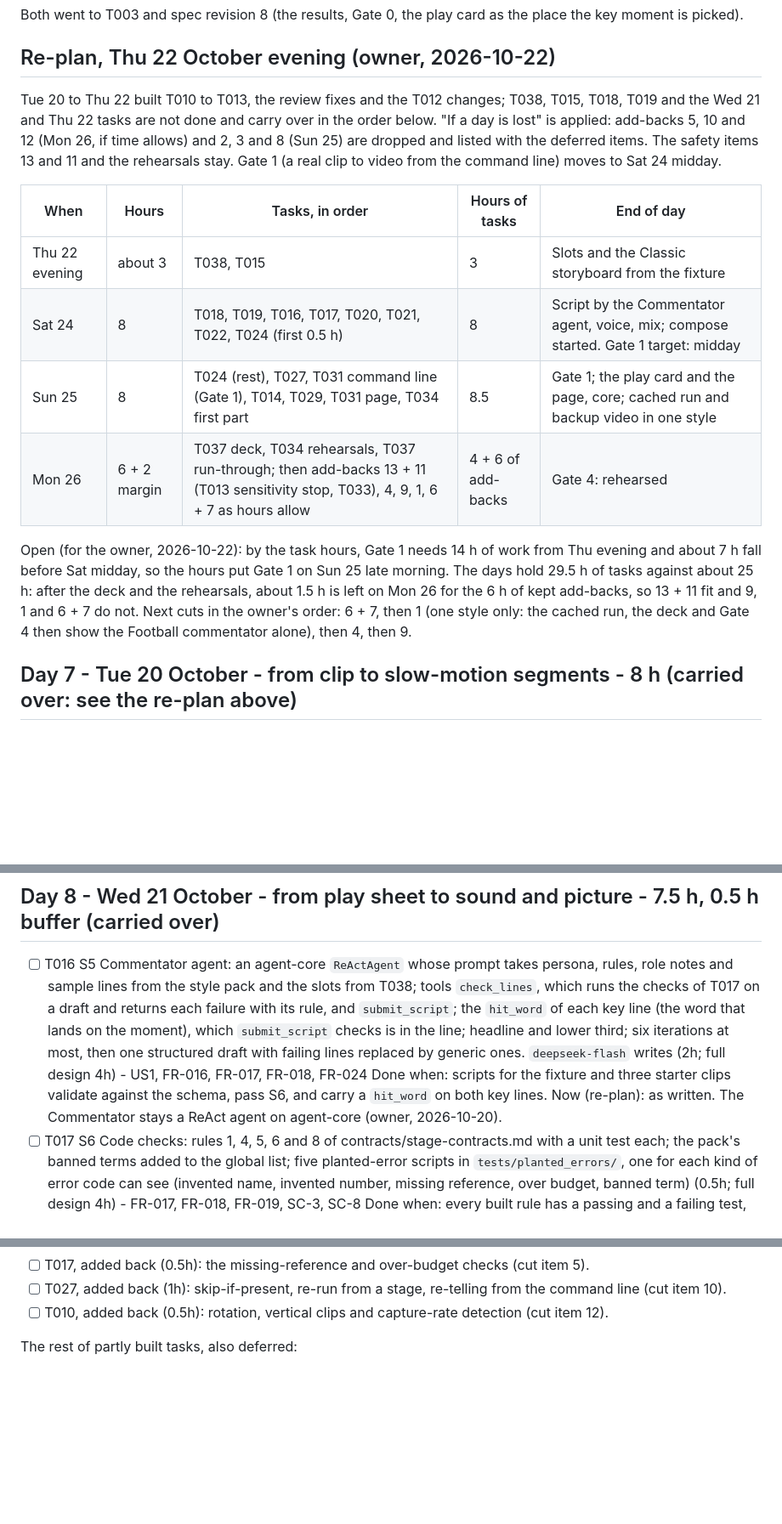
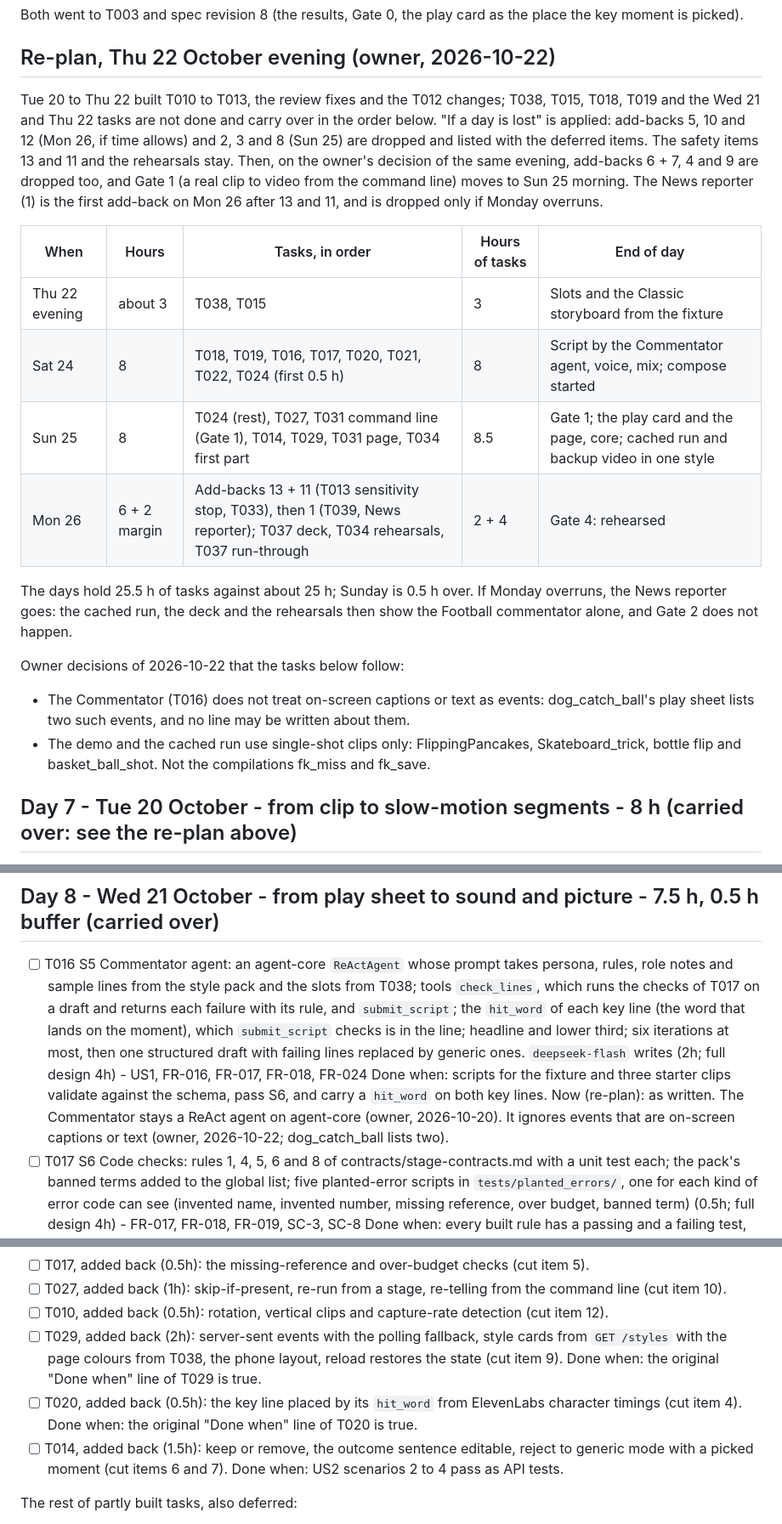
Before and after one commit to aharonamir/epic-replay, a Markdown page: specs/001-epic-replay/tasks.md, 3 parts joined by grey strips. Shown at 85% size. Rendered like a GitHub page; blank space fills up the shorter version.

Commit message:
Re-plan: cut add-backs 6+7, 4 and 9; Gate 1 Sun 25 morning; single-shot demo clips
Co-Authored-By: Claude Opus 5.5 <noreply@anthropic.com>

```diff
--- a/specs/001-epic-replay/tasks.md
+++ b/specs/001-epic-replay/tasks.md
@@ -46,16 +46,20 @@ Both went to T003 and spec revision 8 (the results, Gate 0, the play card as the
 
 ## Re-plan, Thu 22 October evening (owner, 2026-10-22)
 
-Tue 20 to Thu 22 built T010 to T013, the review fixes and the T012 changes; T038, T015, T018, T019 and the Wed 21 and Thu 22 tasks are not done and carry over in the order below. "If a day is lost" is applied: add-backs 5, 10 and 12 (Mon 26, if time allows) and 2, 3 and 8 (Sun 25) are dropped and listed with the deferred items. The safety items 13 and 11 and the rehearsals stay. Gate 1 (a real clip to video from the command line) moves to Sat 24 midday.
+Tue 20 to Thu 22 built T010 to T013, the review fixes and the T012 changes; T038, T015, T018, T019 and the Wed 21 and Thu 22 tasks are not done and carry over in the order below. "If a day is lost" is applied: add-backs 5, 10 and 12 (Mon 26, if time allows) and 2, 3 and 8 (Sun 25) are dropped and listed with the deferred items. The safety items 13 and 11 and the rehearsals stay. Then, on the owner's decision of the same evening, add-backs 6 + 7, 4 and 9 are dropped too, and Gate 1 (a real clip to video from the command line) moves to Sun 25 morning. The News reporter (1) is the first add-back on Mon 26 after 13 and 11, and is dropped only if Monday overruns.
 
 | When | Hours | Tasks, in order | Hours of tasks | End of day |
 |------|-------|-----------------|----------------|------------|
 | Thu 22 evening | about 3 | T038, T015 | 3 | Slots and the Classic storyboard from the fixture |
-| Sat 24 | 8 | T018, T019, T016, T017, T020, T021, T022, T024 (first 0.5 h) | 8 | Script by the Commentator agent, voice, mix; compose started. Gate 1 target: midday |
+| Sat 24 | 8 | T018, T019, T016, T017, T020, T021, T022, T024 (first 0.5 h) | 8 | Script by the Commentator agent, voice, mix; compose started |
 | Sun 25 | 8 | T024 (rest), T027, T031 command line (Gate 1), T014, T029, T031 page, T034 first part | 8.5 | Gate 1; the play card and the page, core; cached run and backup video in one style |
-| Mon 26 | 6 + 2 margin | T037 deck, T034 rehearsals, T037 run-through; then add-backs 13 + 11 (T013 sensitivity stop, T033), 4, 9, 1, 6 + 7 as hours allow | 4 + 6 of add-backs | Gate 4: rehearsed |
+| Mon 26 | 6 + 2 margin | Add-backs 13 + 11 (T013 sensitivity stop, T033), then 1 (T039, News reporter); T037 deck, T034 rehearsals, T037 run-through | 2 + 4 | Gate 4: rehearsed |
 
-Open (for the owner, 2026-10-22): by the task hours, Gate 1 needs 14 h of work from Thu evening and about 7 h fall before Sat midday, so the hours put Gate 1 on Sun 25 late morning. The days hold 29.5 h of tasks against about 25 h: after the deck and the rehearsals, about 1.5 h is left on Mon 26 for the 6 h of kept add-backs, so 13 + 11 fit and 9, 1 and 6 + 7 do not. Next cuts in the owner's order: 6 + 7, then 1 (one style only: the cached run, the deck and Gate 4 then show the Football commentator alone), then 4, then 9.
+The days hold 25.5 h of tasks against about 25 h; Sunday is 0.5 h over. If Monday overruns, the News reporter goes: the cached run, the deck and the rehearsals then show the Football commentator alone, and Gate 2 does not happen.
+
+Owner decisions of 2026-10-22 that the tasks below follow:
+- The Commentator (T016) does not treat on-screen captions or text as events: dog_catch_ball's play sheet lists two such events, and no line may be written about them.
+- The demo and the cached run use single-shot clips only: FlippingPancakes, Skateboard_trick, bottle flip and basket_ball_shot. Not the compilations fk_miss and fk_save.
 
 ## Day 7 - Tue 20 October - from clip to slow-motion segments - 8 h (carried over: see the re-plan above)
 
@@ -93,7 +97,7 @@ Until T014, a yes-or-no prompt on the command line stands in for the play card,
 
 - [ ] T016 S5 Commentator agent: an agent-core `ReActAgent` whose prompt takes persona, rules, role notes and sample lines from the style pack and the slots from T038; tools `check_lines`, which runs the checks of T017 on a draft and returns each failure with its rule, and `submit_script`; the `hit_word` of each key line (the word that lands on the moment), which `submit_script` checks is in the line; headline and lower third; six iterations at most, then one structured draft with failing lines replaced by generic ones. `deepseek-flash` writes (2h; full design 4h) - US1, FR-016, FR-017, FR-018, FR-024
   Done when: scripts for the fixture and three starter clips validate against the schema, pass S6, and carry a `hit_word` on both key lines.
-  Now (re-plan): as written. The Commentator stays a ReAct agent on agent-core (owner, 2026-10-20).
+  Now (re-plan): as written. The Commentator stays a ReAct agent on agent-core (owner, 2026-10-20). It ignores events that are on-screen captions or text (owner, 2026-10-22; dog_catch_ball lists two).
 - [ ] T017 S6 Code checks: rules 1, 4, 5, 6 and 8 of contracts/stage-contracts.md with a unit test each; the pack's banned terms added to the global list; five planted-error scripts in `tests/planted_errors/`, one for each kind of error code can see (invented name, invented number, missing reference, over budget, banned term) (0.5h; full design 4h) - FR-017, FR-018, FR-019, SC-3, SC-8
   Done when: every built rule has a passing and a failing test, the fixture script passes them, and all five planted errors are caught.
   Now (re-plan): the checks for an invented name, an invented number and a banned term, each with a passing and a failing test and a planted-error script. Missing reference and over budget are added back if time allows (cut item 5).
@@ -184,6 +185,9 @@ Add-backs dropped by the re-plan of 2026-10-22 ("If a day is lost"):
 - [ ] T017, added back (0.5h): the missing-reference and over-budget checks (cut item 5).
 - [ ] T027, added back (1h): skip-if-present, re-run from a stage, re-telling from the command line (cut item 10).
 - [ ] T010, added back (0.5h): rotation, vertical clips and capture-rate detection (cut item 12).
+- [ ] T029, added back (2h): server-sent events with the polling fallback, style cards from `GET /styles` with the page colours from T038, the phone layout, reload restores the state (cut item 9). Done when: the original "Done when" line of T029 is true.
+- [ ] T020, added back (0.5h): the key line placed by its `hit_word` from ElevenLabs character timings (cut item 4). Done when: the original "Done when" line of T020 is true.
+- [ ] T014, added back (1.5h): keep or remove, the outcome sentence editable, reject to generic mode with a picked moment (cut items 6 and 7). Done when: US2 scenarios 2 to 4 pass as API tests.
 
 The rest of partly built tasks, also deferred:
 
```
Also changed, not shown: other parts of specs/001-epic-replay/tasks.md (+4 -7 lines), specs/001-epic-replay/plan.md (+5 -5 lines).
